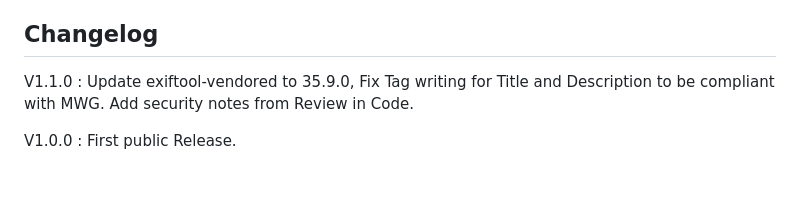
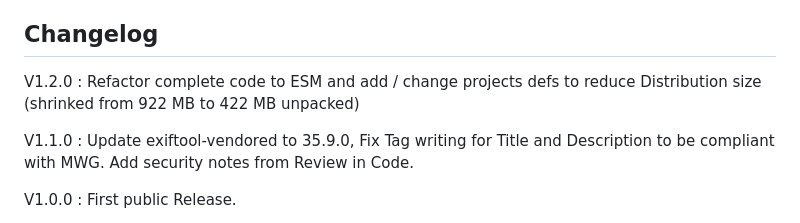
Before and after one commit to MartinvonBerg/GpxTaggerApp, a Markdown page: readme.md, the part around the change. Rendered like a GitHub page; blank space fills up the shorter version.

```diff
--- a/readme.md
+++ b/readme.md
@@ -479,6 +479,8 @@ For example for:
     removed because the UI structure remains stable.
 
 ## Changelog
+V1.2.0 : Refactor complete code to ESM and add / change projects defs to reduce Distribution size (shrinked from 922 MB to 422 MB unpacked)
+
 V1.1.0 : Update exiftool-vendored to 35.9.0, Fix Tag writing for Title and Description to be compliant with MWG. Add security notes from Review in Code.
 
 V1.0.0 : First public Release.
```
